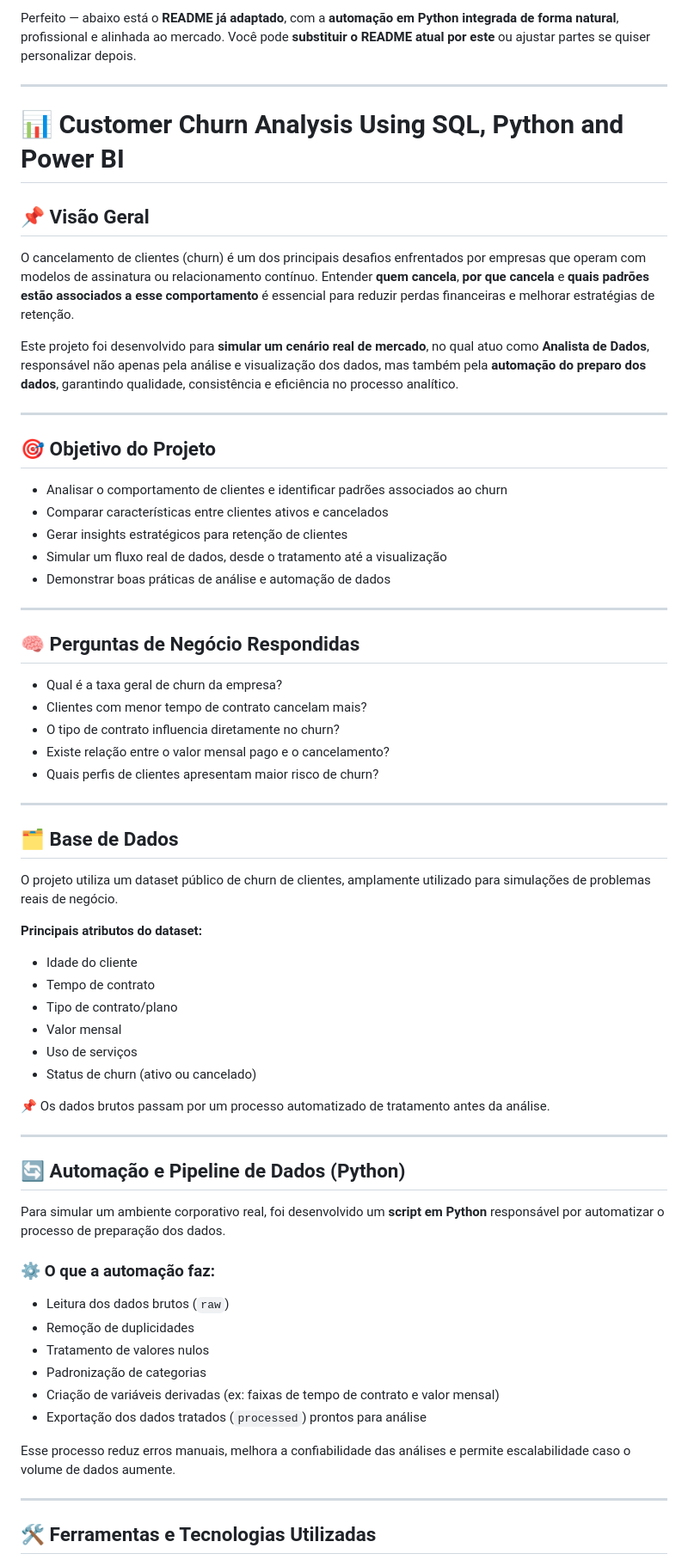
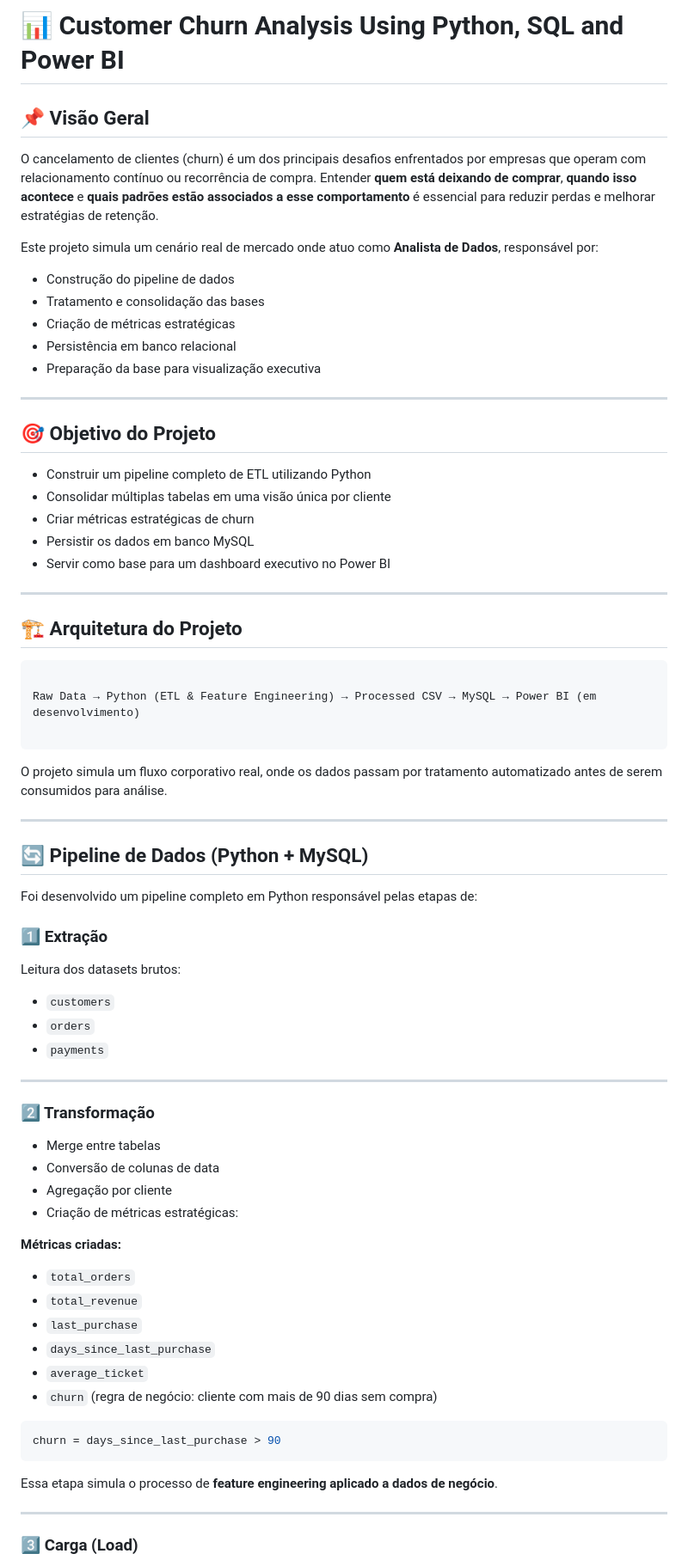
Before and after one commit to DanielFS22/Customer-Churn-Analysis, a Markdown page: README.md, the part around one of its changes. Shown at 86% size. Drawn GitHub-style.

Commit message:
Revise README for customer churn analysis project
Updated project overview and objectives, refined data pipeline description, and improved clarity on customer churn analysis.

`````diff
--- a/README.md
+++ b/README.md
@@ -1,71 +1,76 @@
-Perfeito — abaixo está o **README já adaptado**, com a **automação em Python integrada de forma natural**, profissional e alinhada ao mercado.
-Você pode **substituir o README atual por este** ou ajustar partes se quiser personalizar depois.
-
----
-
-# 📊 Customer Churn Analysis Using SQL, Python and Power BI
+# 📊 Customer Churn Analysis Using Python, SQL and Power BI
 
 ## 📌 Visão Geral
 
-O cancelamento de clientes (churn) é um dos principais desafios enfrentados por empresas que operam com modelos de assinatura ou relacionamento contínuo. Entender **quem cancela**, **por que cancela** e **quais padrões estão associados a esse comportamento** é essencial para reduzir perdas financeiras e melhorar estratégias de retenção.
+O cancelamento de clientes (churn) é um dos principais desafios enfrentados por empresas que operam com relacionamento contínuo ou recorrência de compra. Entender **quem está deixando de comprar**, **quando isso acontece** e **quais padrões estão associados a esse comportamento** é essencial para reduzir perdas e melhorar estratégias de retenção.
 
-Este projeto foi desenvolvido para **simular um cenário real de mercado**, no qual atuo como **Analista de Dados**, responsável não apenas pela análise e visualização dos dados, mas também pela **automação do preparo dos dados**, garantindo qualidade, consistência e eficiência no processo analítico.
+Este projeto simula um cenário real de mercado onde atuo como **Analista de Dados**, responsável por:
+
+- Construção do pipeline de dados
+- Tratamento e consolidação das bases
+- Criação de métricas estratégicas
+- Persistência em banco relacional
+- Preparação da base para visualização executiva
 
 ---
 
 ## 🎯 Objetivo do Projeto
 
-* Analisar o comportamento de clientes e identificar padrões associados ao churn
-* Comparar características entre clientes ativos e cancelados
-* Gerar insights estratégicos para retenção de clientes
-* Simular um fluxo real de dados, desde o tratamento até a visualização
-* Demonstrar boas práticas de análise e automação de dados
+- Construir um pipeline completo de ETL utilizando Python
+- Consolidar múltiplas tabelas em uma visão única por cliente
+- Criar métricas estratégicas de churn
+- Persistir os dados em banco MySQL
+- Servir como base para um dashboard executivo no Power BI
 
 ---
 
-## 🧠 Perguntas de Negócio Respondidas
+## 🏗️ Arquitetura do Projeto
 
-* Qual é a taxa geral de churn da empresa?
-* Clientes com menor tempo de contrato cancelam mais?
-* O tipo de contrato influencia diretamente no churn?
-* Existe relação entre o valor mensal pago e o cancelamento?
-* Quais perfis de clientes apresentam maior risco de churn?
+```
+
+Raw Data → Python (ETL & Feature Engineering) → Processed CSV → MySQL → Power BI (em desenvolvimento)
+
+````
+
+O projeto simula um fluxo corporativo real, onde os dados passam por tratamento automatizado antes de serem consumidos para análise.
 
 ---
 
-## 🗂️ Base de Dados
+## 🔄 Pipeline de Dados (Python + MySQL)
 
-O projeto utiliza um dataset público de churn de clientes, amplamente utilizado para simulações de problemas reais de negócio.
+Foi desenvolvido um pipeline completo em Python responsável pelas etapas de:
 
-**Principais atributos do dataset:**
-
-* Idade do cliente
-* Tempo de contrato
-* Tipo de contrato/plano
-* Valor mensal
-* Uso de serviços
-* Status de churn (ativo ou cancelado)
-
-📌 Os dados brutos passam por um processo automatizado de tratamento antes da análise.
+### 1️⃣ Extração
+Leitura dos datasets brutos:
+- `customers`
+- `orders`
+- `payments`
 
 ---
 
-## 🔄 Automação e Pipeline de Dados (Python)
+### 2️⃣ Transformação
 
-Para simular um ambiente corporativo real, foi desenvolvido um **script em Python** responsável por automatizar o processo de preparação dos dados.
+- Merge entre tabelas
+- Conversão de colunas de data
+- Agregação por cliente
+- Criação de métricas estratégicas:
 
-### ⚙️ O que a automação faz:
+**Métricas criadas:**
 
-* Leitura dos dados brutos (`raw`)
-* Remoção de duplicidades
-* Tratamento de valores nulos
-* Padronização de categorias
-* Criação de variáveis derivadas (ex: faixas de tempo de contrato e valor mensal)
-* Exportação dos dados tratados (`processed`) prontos para análise
+- `total_orders`
+- `total_revenue`
+- `last_purchase`
+- `days_since_last_purchase`
+- `average_ticket`
+- `churn` (regra de negócio: cliente com mais de 90 dias sem compra)
 
-Esse processo reduz erros manuais, melhora a confiabilidade das análises e permite escalabilidade caso o volume de dados aumente.
+```python
+churn = days_since_last_purchase > 90
+````
+
+Essa etapa simula o processo de **feature engineering aplicado a dados de negócio**.
 
 ---
 
-## 🛠️ Ferramentas e Tecnologias Utilizadas
+### 3️⃣ Carga (Load)
 
`````
Also changed, not shown: other parts of README.md (+58 -49 lines).
